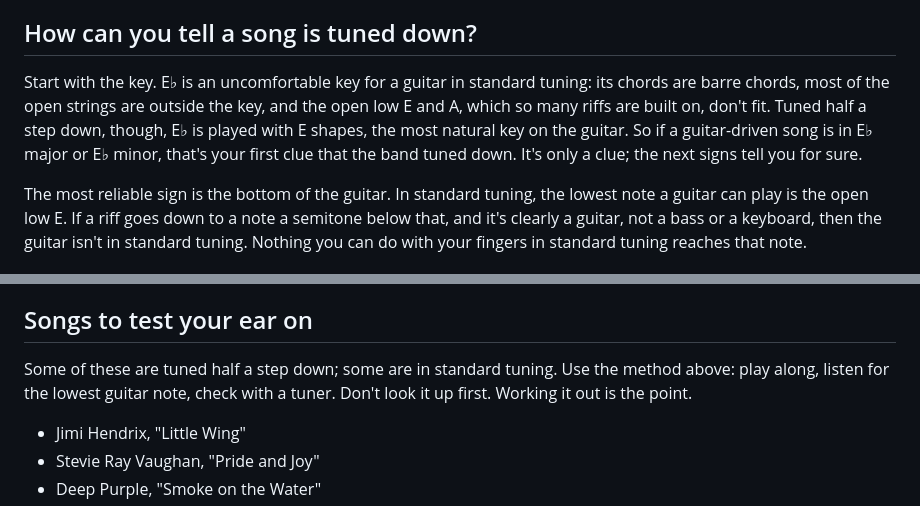
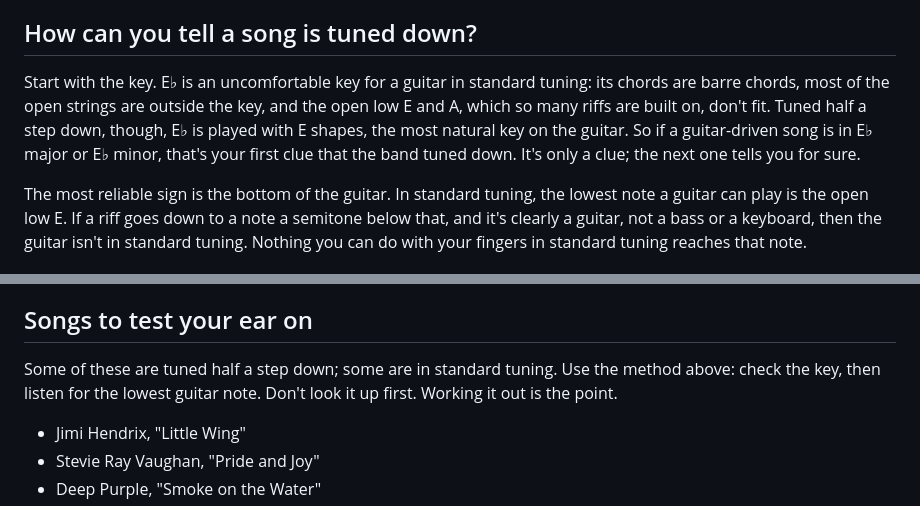
Before and after one commit to wiktor-rocks/earbee, a Markdown page: site/blog/songs-tuned-half-a-step-down-eb-tuner.md, 2 parts joined by grey strips. Rendered like a GitHub page.

Commit message:
Draft post "songs tuned half a step down": the clues match what the post now says

```diff
--- a/site/blog/songs-tuned-half-a-step-down-eb-tuner.md
+++ b/site/blog/songs-tuned-half-a-step-down-eb-tuner.md
@@ -297,7 +297,7 @@ Whatever the reason, the result for you is the same: you play the song's shapes
 
 ## How can you tell a song is tuned down?
 
-Start with the key. E♭ is an uncomfortable key for a guitar in standard tuning: its chords are barre chords, most of the open strings are outside the key, and the open low E and A, which so many riffs are built on, don't fit. Tuned half a step down, though, E♭ is played with E shapes, the most natural key on the guitar. So if a guitar-driven song is in E♭ major or E♭ minor, that's your first clue that the band tuned down. It's only a clue; the next signs tell you for sure.
+Start with the key. E♭ is an uncomfortable key for a guitar in standard tuning: its chords are barre chords, most of the open strings are outside the key, and the open low E and A, which so many riffs are built on, don't fit. Tuned half a step down, though, E♭ is played with E shapes, the most natural key on the guitar. So if a guitar-driven song is in E♭ major or E♭ minor, that's your first clue that the band tuned down. It's only a clue; the next one tells you for sure.
 
 The most reliable sign is the bottom of the guitar. In standard tuning, the lowest note a guitar can play is the open low E. If a riff goes down to a note a semitone below that, and it's clearly a guitar, not a bass or a keyboard, then the guitar isn't in standard tuning. Nothing you can do with your fingers in standard tuning reaches that note.
 
@@ -319,7 +319,7 @@ A semitone barely changes the sound of a recording, so it doesn't get in the way
 
 ## Songs to test your ear on
 
-Some of these are tuned half a step down; some are in standard tuning. Use the method above: play along, listen for the lowest guitar note, check with a tuner. Don't look it up first. Working it out is the point.
+Some of these are tuned half a step down; some are in standard tuning. Use the method above: check the key, then listen for the lowest guitar note. Don't look it up first. Working it out is the point.
 
 - Jimi Hendrix, "Little Wing"
 - Stevie Ray Vaughan, "Pride and Joy"
```
